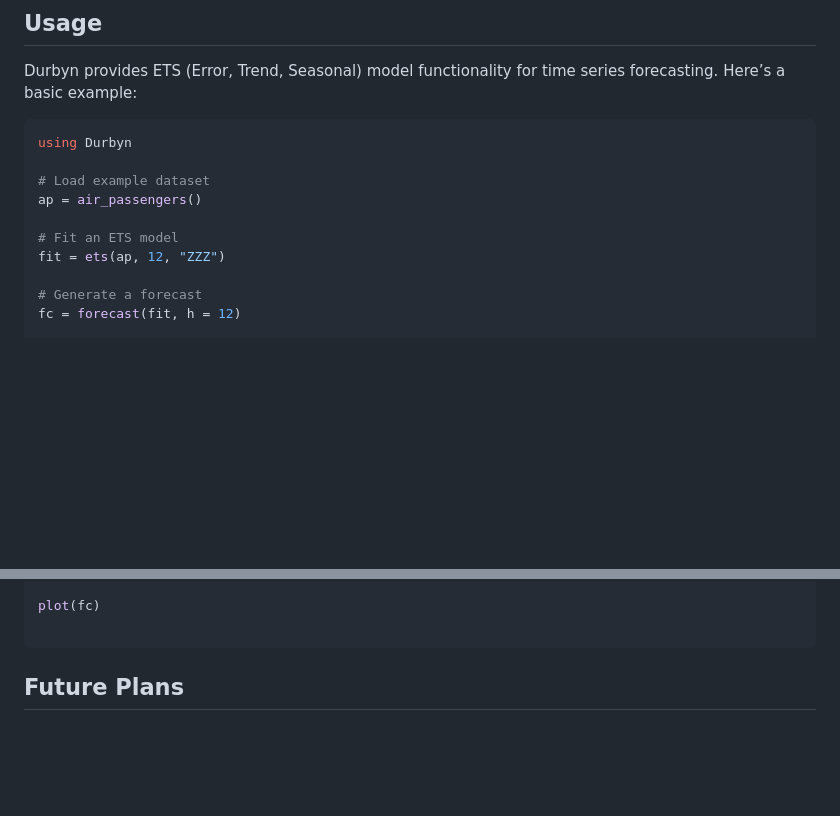
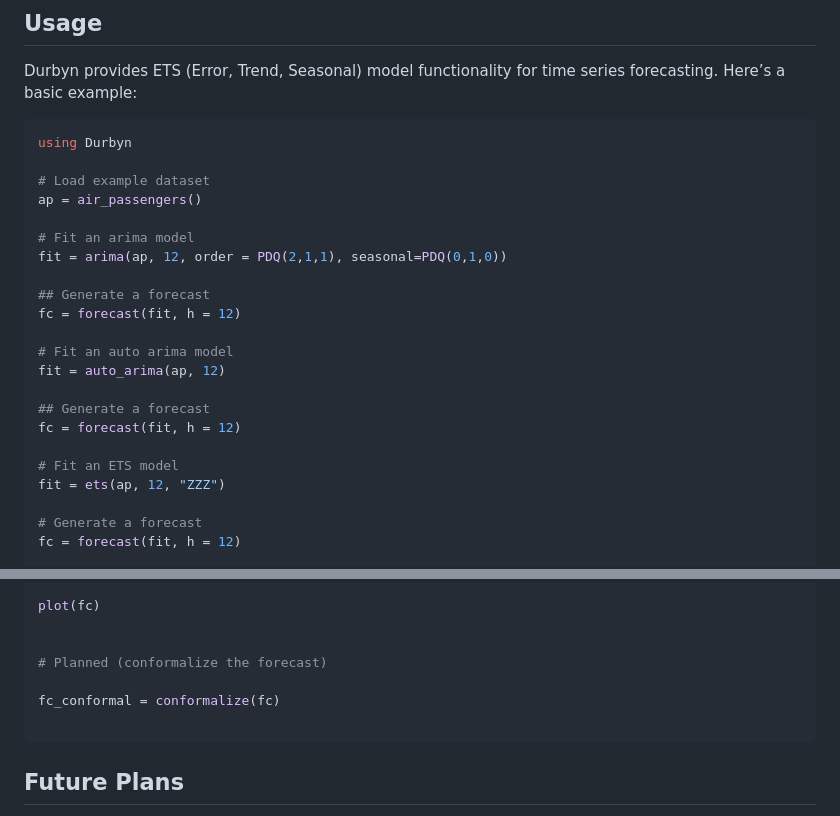
Before and after one commit to taf-society/Durbyn.jl, a Markdown page: README.md, 2 parts joined by grey strips. Rendered like a GitHub page; blank space fills up the shorter version.

Commit message:
readme and auto_arima prep

````diff
--- a/README.md
+++ b/README.md
@@ -51,6 +51,18 @@ using Durbyn
 # Load example dataset
 ap = air_passengers()
 
+# Fit an arima model
+fit = arima(ap, 12, order = PDQ(2,1,1), seasonal=PDQ(0,1,0))
+
+## Generate a forecast
+fc = forecast(fit, h = 12)
+
+# Fit an auto arima model
+fit = auto_arima(ap, 12)
+
+## Generate a forecast
+fc = forecast(fit, h = 12)
+
 # Fit an ETS model
 fit = ets(ap, 12, "ZZZ")
 
@@ -76,6 +88,11 @@ fc = forecast(fit, 12)
 
 plot(fc)
 
+
+# Planned (conformalize the forecast)
+
+fc_conformal = conformalize(fc)
+
 ```
 
 ## Future Plans
````
